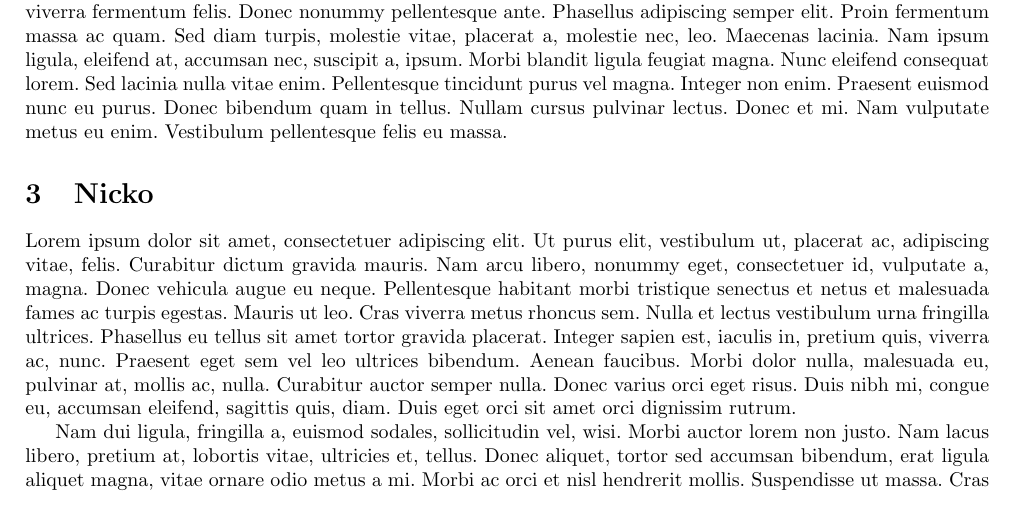
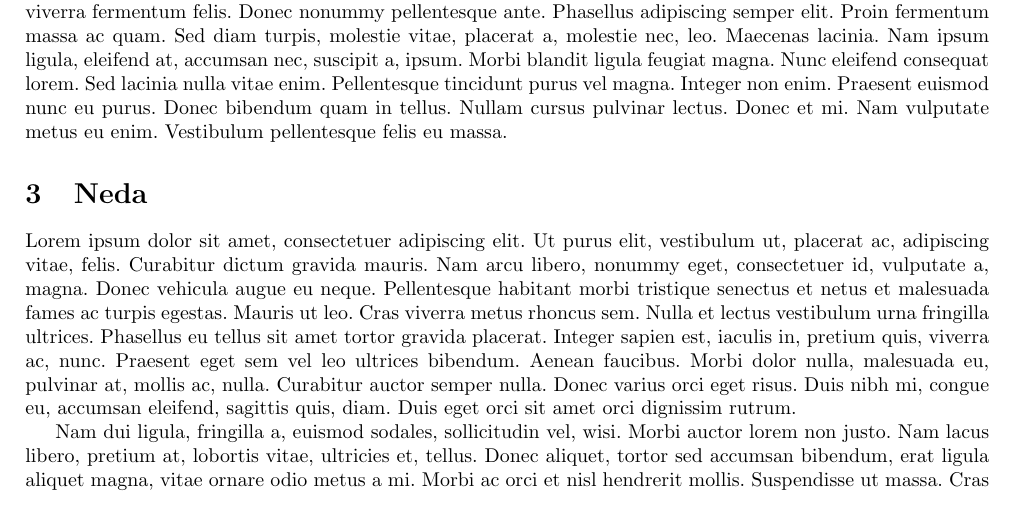
Before and after one commit to L-28/hci-2026s, a LaTeX document (milestone_1/m1.tex, which reads milestone_1/sections/Nicko.tex): part of page 3 of 9, cut so that both start at the same text. Compiled offline with pdfLaTeX.

```diff
--- a/milestone_1/sections/Nicko.tex
+++ /dev/null
@@ -1,2 +0,0 @@
-\section{Nicko}
-\lipsum[1-3]
```
Also changed, not shown: milestone_1/m1.tex (+1 -1 lines), milestone_1/m1.bbl (deleted), milestone_1/m1.pdf, 7 other files.
